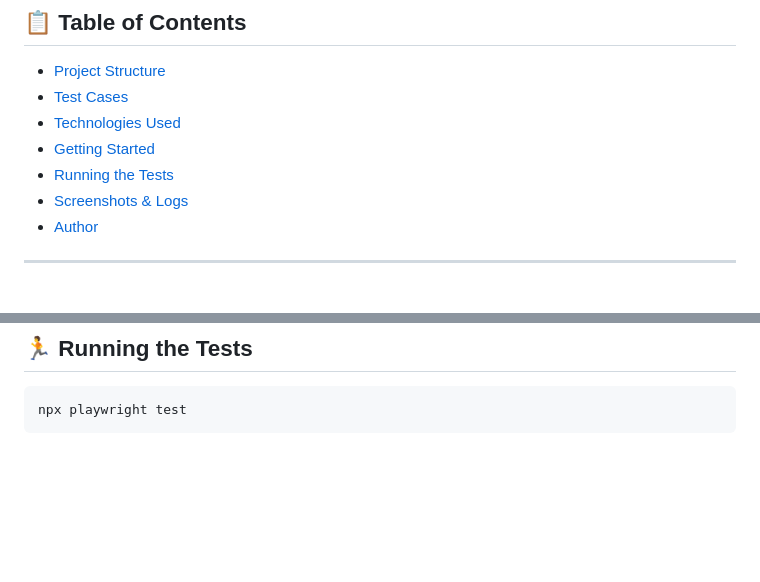
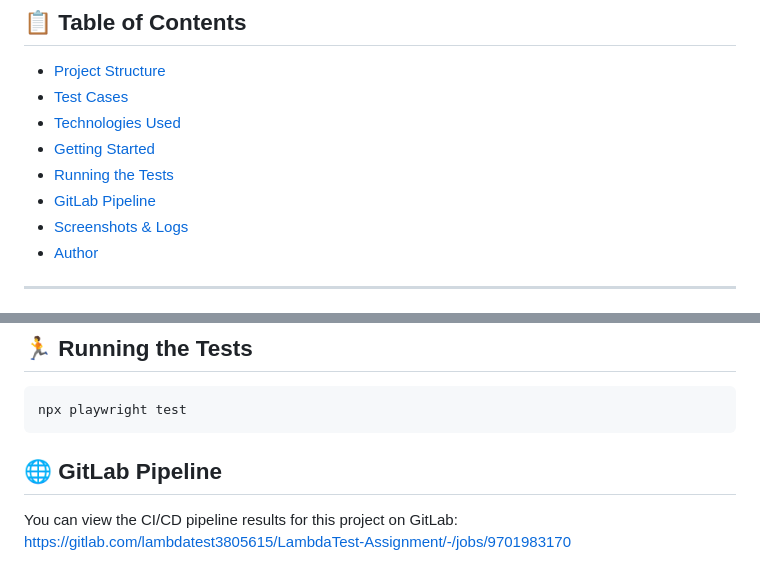
Before and after one commit to Ayush-Kmr/LambdaTest-Assignment, a Markdown page: README.md, 2 parts joined by grey strips. Rendered like a GitHub page; blank space fills up the shorter version.

````diff
--- a/README.md
+++ b/README.md
@@ -9,6 +9,7 @@ This project contains Playwright-based end-to-end tests for two web applications
 - [Technologies Used](#-technologies-used)
 - [Getting Started](#rocket-getting-started)
 - [Running the Tests](#runner-running-the-tests)
+- [GitLab Pipeline](#gitlab-pipeline)
 - [Screenshots & Logs](#camera_screenshots--logs)
 - [Author](#bust_in_silhouette-author)
 
@@ -123,3 +124,6 @@ npx playwright install
 ```bash
 npx playwright test
 ```
+
+## 🌐 GitLab Pipeline
+You can view the CI/CD pipeline results for this project on GitLab: https://gitlab.com/lambdatest3805615/LambdaTest-Assignment/-/jobs/9701983170
````
